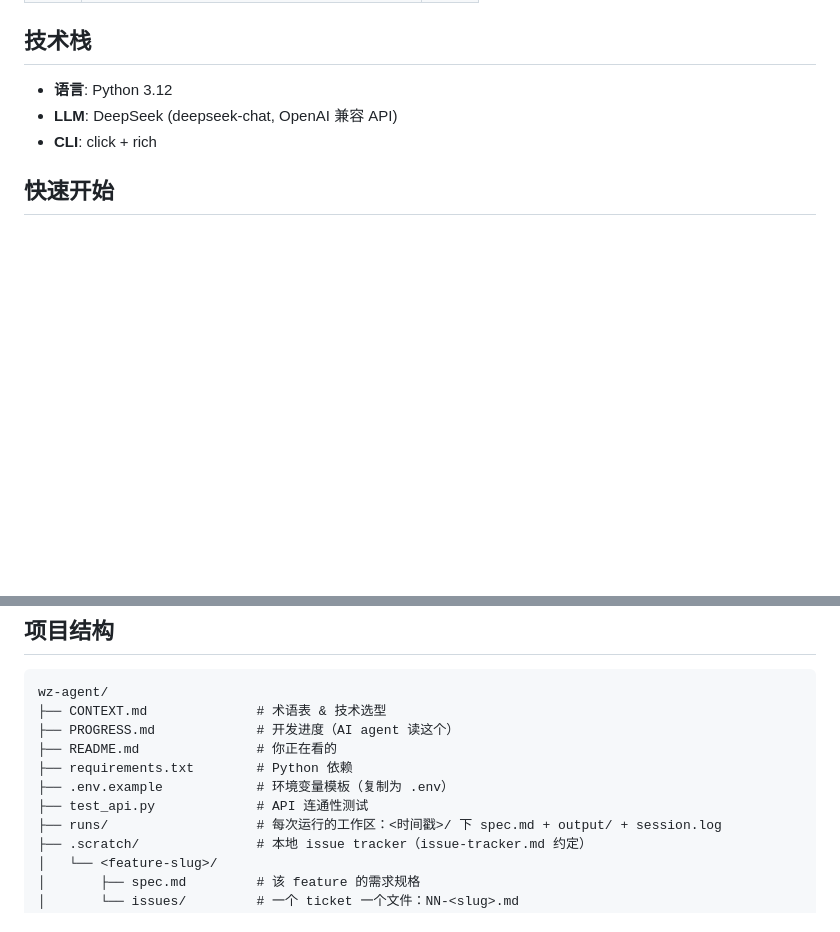
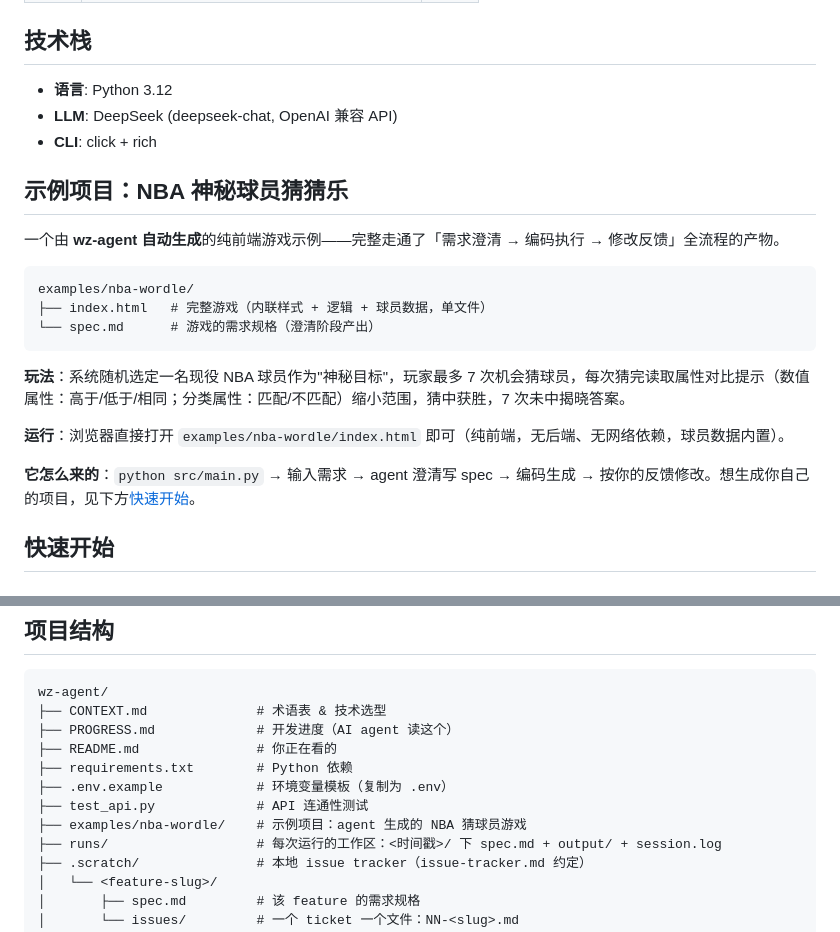
Before and after one commit to Wz9899/wz-agent, a Markdown page: README.md, 2 parts joined by grey strips. Drawn GitHub-style; blank space fills up the shorter version.

Commit message:
docs: README 添加 NBA Wordle 示例项目展示

````diff
--- a/README.md
+++ b/README.md
@@ -22,6 +22,22 @@
 - **语言**: Python 3.12
 - **LLM**: DeepSeek (deepseek-chat, OpenAI 兼容 API)
 - **CLI**: click + rich
+
+## 示例项目：NBA 神秘球员猜猜乐
+
+一个由 **wz-agent 自动生成**的纯前端游戏示例——完整走通了「需求澄清 → 编码执行 → 修改反馈」全流程的产物。
+
+```
+examples/nba-wordle/
+├── index.html   # 完整游戏（内联样式 + 逻辑 + 球员数据，单文件）
+└── spec.md      # 游戏的需求规格（澄清阶段产出）
+```
+
+**玩法**：系统随机选定一名现役 NBA 球员作为"神秘目标"，玩家最多 7 次机会猜球员，每次猜完读取属性对比提示（数值属性：高于/低于/相同；分类属性：匹配/不匹配）缩小范围，猜中获胜，7 次未中揭晓答案。
+
+**运行**：浏览器直接打开 `examples/nba-wordle/index.html` 即可（纯前端，无后端、无网络依赖，球员数据内置）。
+
+**它怎么来的**：`python src/main.py` → 输入需求 → agent 澄清写 spec → 编码生成 → 按你的反馈修改。想生成你自己的项目，见下方[快速开始](#快速开始)。
 
 ## 快速开始
 
@@ -99,6 +115,7 @@ wz-agent/
 ├── requirements.txt        # Python 依赖
 ├── .env.example            # 环境变量模板（复制为 .env）
 ├── test_api.py             # API 连通性测试
+├── examples/nba-wordle/    # 示例项目：agent 生成的 NBA 猜球员游戏
 ├── runs/                   # 每次运行的工作区：<时间戳>/ 下 spec.md + output/ + session.log
 ├── .scratch/               # 本地 issue tracker（issue-tracker.md 约定）
 │   └── <feature-slug>/
````
